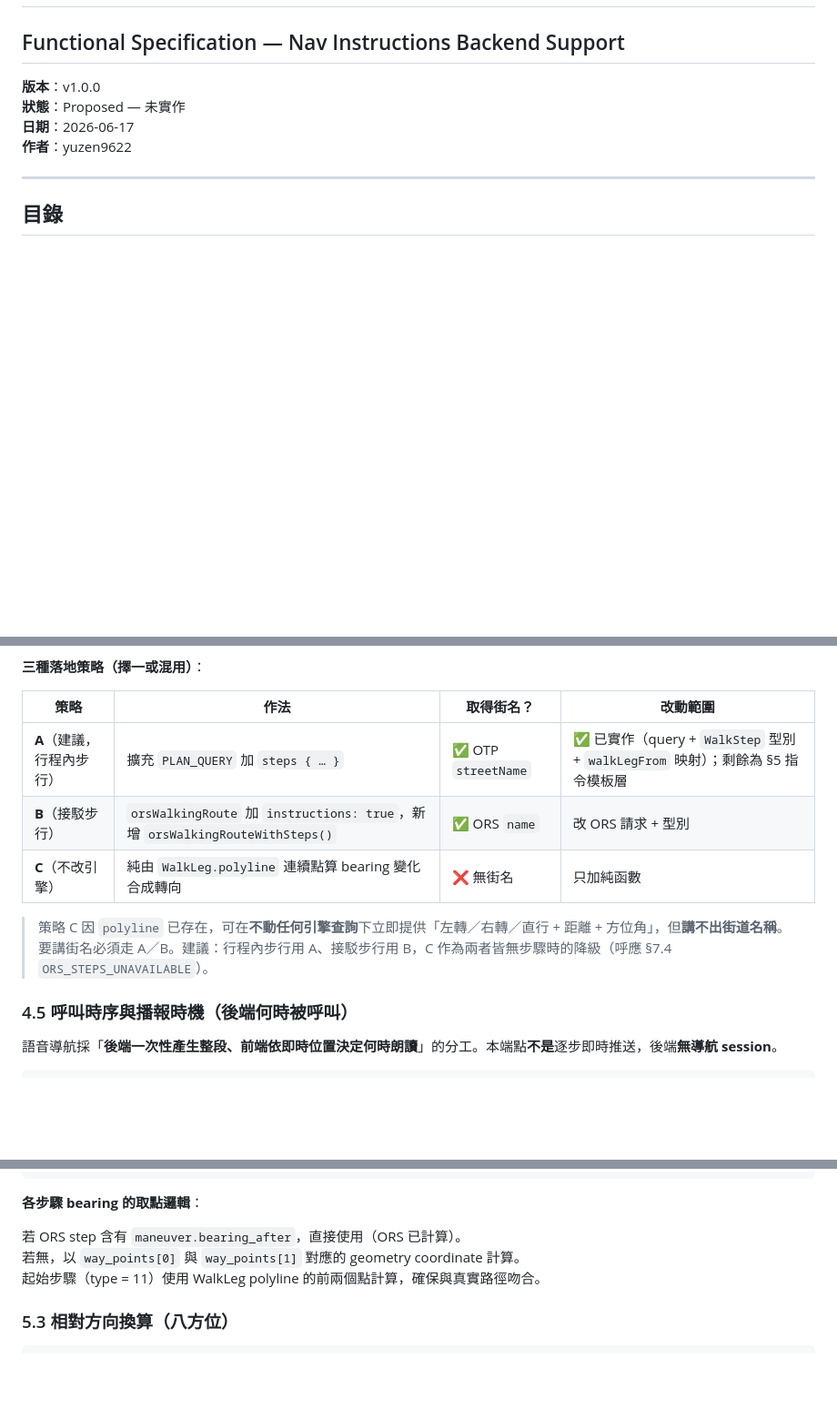
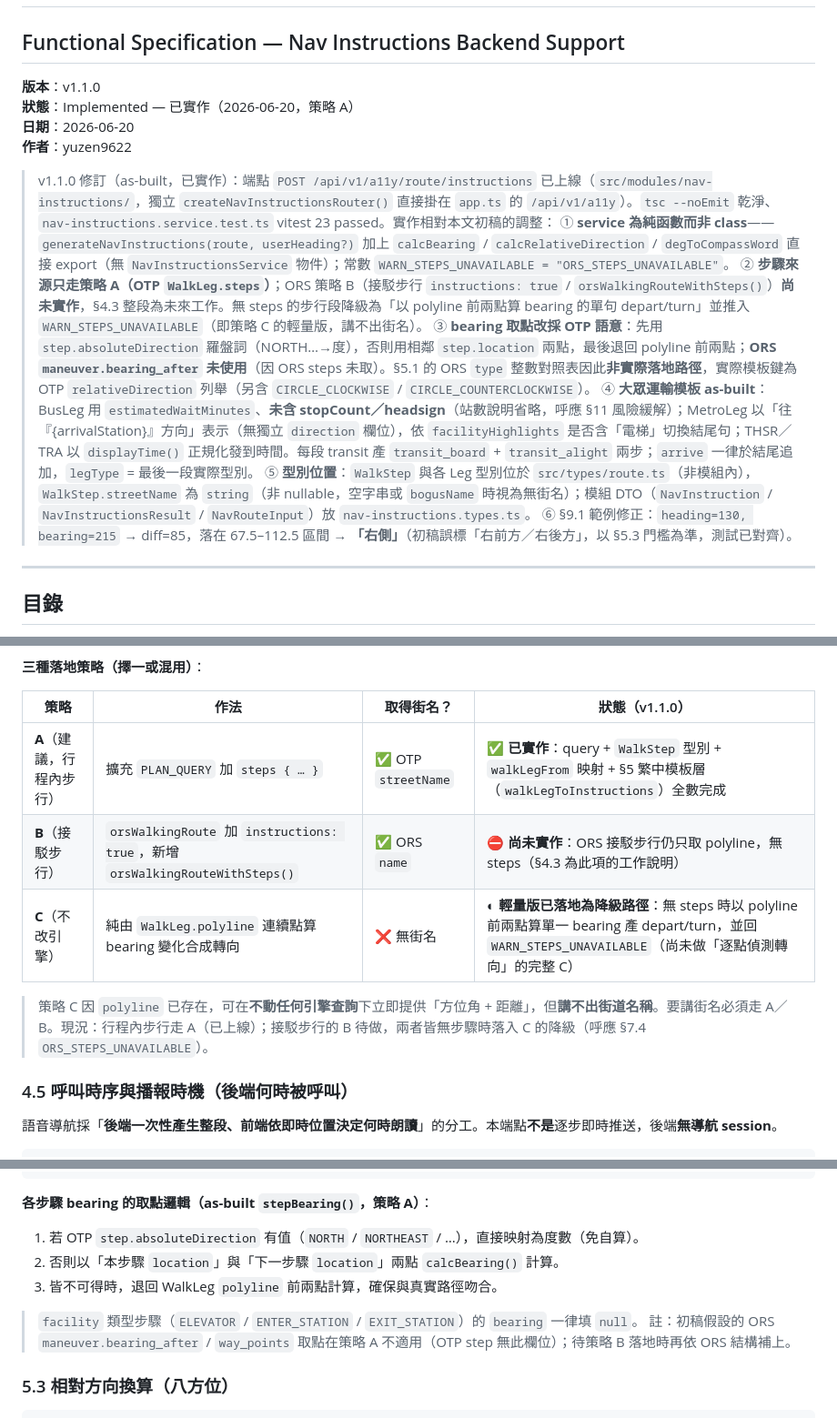
Before and after one commit to yuzen9622/taipei-accessible-backend, a Markdown page: docs/specs/FUNCTIONAL_SPEC_NAV_INSTRUCTIONS.md, 3 parts joined by grey strips. Shown at 91% size. Drawn GitHub-style; blank space fills up the shorter version.

````diff
--- a/docs/specs/FUNCTIONAL_SPEC_NAV_INSTRUCTIONS.md
+++ b/docs/specs/FUNCTIONAL_SPEC_NAV_INSTRUCTIONS.md
@@ -1,10 +1,18 @@
 # 逐步導航指引資料（語音播報後端支援）
 ## Functional Specification — Nav Instructions Backend Support
 
-**版本**：v1.0.0
-**狀態**：Proposed — 未實作
-**日期**：2026-06-17
+**版本**：v1.1.0
+**狀態**：Implemented — 已實作（2026-06-20，策略 A）
+**日期**：2026-06-20
 **作者**：yuzen9622
+
+> v1.1.0 修訂（as-built，已實作）：端點 `POST /api/v1/a11y/route/instructions` 已上線（`src/modules/nav-instructions/`，獨立 `createNavInstructionsRouter()` 直接掛在 `app.ts` 的 `/api/v1/a11y`）。`tsc --noEmit` 乾淨、`nav-instructions.service.test.ts` vitest 23 passed。實作相對本文初稿的調整：
+> ① **service 為純函數而非 class**——`generateNavInstructions(route, userHeading?)` 加上 `calcBearing` / `calcRelativeDirection` / `degToCompassWord` 直接 export（無 `NavInstructionsService` 物件）；常數 `WARN_STEPS_UNAVAILABLE = "ORS_STEPS_UNAVAILABLE"`。
+> ② **步驟來源只走策略 A（OTP `WalkLeg.steps`）**；ORS 策略 B（接駁步行 `instructions: true` / `orsWalkingRouteWithSteps()`）**尚未實作**，§4.3 整段為未來工作。無 steps 的步行段降級為「以 polyline 前兩點算 bearing 的單句 depart/turn」並推入 `WARN_STEPS_UNAVAILABLE`（即策略 C 的輕量版，講不出街名）。
+> ③ **bearing 取點改採 OTP 語意**：先用 `step.absoluteDirection` 羅盤詞（NORTH…→度），否則用相鄰 `step.location` 兩點，最後退回 polyline 前兩點；**ORS `maneuver.bearing_after` 未使用**（因 ORS steps 未取）。§5.1 的 ORS `type` 整數對照表因此**非實際落地路徑**，實際模板鍵為 OTP `relativeDirection` 列舉（另含 `CIRCLE_CLOCKWISE` / `CIRCLE_COUNTERCLOCKWISE`）。
+> ④ **大眾運輸模板 as-built**：BusLeg 用 `estimatedWaitMinutes`、**未含 stopCount／headsign**（站數說明省略，呼應 §11 風險緩解）；MetroLeg 以「往『{arrivalStation}』方向」表示（無獨立 `direction` 欄位），依 `facilityHighlights` 是否含「電梯」切換結尾句；THSR／TRA 以 `displayTime()` 正規化發到時間。每段 transit 產 `transit_board` + `transit_alight` 兩步；`arrive` 一律於結尾追加，`legType` = 最後一段實際型別。
+> ⑤ **型別位置**：`WalkStep` 與各 Leg 型別位於 `src/types/route.ts`（非模組內），`WalkStep.streetName` 為 `string`（非 nullable，空字串或 `bogusName` 時視為無街名）；模組 DTO（`NavInstruction` / `NavInstructionsResult` / `NavRouteInput`）放 `nav-instructions.types.ts`。
+> ⑥ §9.1 範例修正：`heading=130, bearing=215` → diff=85，落在 67.5–112.5 區間 → **「右側」**（初稿誤標「右前方／右後方」，以 §5.3 門檻為準，測試已對齊）。
 
 ---
 
@@ -226,13 +234,13 @@ steps {
 
 **三種落地策略（擇一或混用）**：
 
-| 策略 | 作法 | 取得街名？ | 改動範圍 |
+| 策略 | 作法 | 取得街名？ | 狀態（v1.1.0） |
 |------|------|-----------|---------|
-| **A**（建議，行程內步行）| 擴充 `PLAN_QUERY` 加 `steps { … }` | ✅ OTP `streetName` | ✅ 已實作（query + `WalkStep` 型別 + `walkLegFrom` 映射）；剩餘為 §5 指令模板層 |
-| **B**（接駁步行）| `orsWalkingRoute` 加 `instructions: true`，新增 `orsWalkingRouteWithSteps()` | ✅ ORS `name` | 改 ORS 請求 + 型別 |
-| **C**（不改引擎）| 純由 `WalkLeg.polyline` 連續點算 bearing 變化合成轉向 | ❌ 無街名 | 只加純函數 |
+| **A**（建議，行程內步行）| 擴充 `PLAN_QUERY` 加 `steps { … }` | ✅ OTP `streetName` | ✅ **已實作**：query + `WalkStep` 型別 + `walkLegFrom` 映射 + §5 繁中模板層（`walkLegToInstructions`）全數完成 |
+| **B**（接駁步行）| `orsWalkingRoute` 加 `instructions: true`，新增 `orsWalkingRouteWithSteps()` | ✅ ORS `name` | ⛔ **尚未實作**：ORS 接駁步行仍只取 polyline，無 steps（§4.3 為此項的工作說明）|
+| **C**（不改引擎）| 純由 `WalkLeg.polyline` 連續點算 bearing 變化合成轉向 | ❌ 無街名 | ◐ **輕量版已落地為降級路徑**：無 steps 時以 polyline 前兩點算單一 bearing 產 depart/turn，並回 `WARN_STEPS_UNAVAILABLE`（尚未做「逐點偵測轉向」的完整 C） |
 
-> 策略 C 因 `polyline` 已存在，可在**不動任何引擎查詢**下立即提供「左轉／右轉／直行 + 距離 + 方位角」，但**講不出街道名稱**。要講街名必須走 A／B。建議：行程內步行用 A、接駁步行用 B，C 作為兩者皆無步驟時的降級（呼應 §7.4 `ORS_STEPS_UNAVAILABLE`）。
+> 策略 C 因 `polyline` 已存在，可在**不動任何引擎查詢**下立即提供「方位角 + 距離」，但**講不出街道名稱**。要講街名必須走 A／B。現況：行程內步行走 A（已上線）；接駁步行的 B 待做，兩者皆無步驟時落入 C 的降級（呼應 §7.4 `ORS_STEPS_UNAVAILABLE`）。
 
 ### 4.5 呼叫時序與播報時機（後端何時被呼叫）
 
@@ -349,11 +359,14 @@ function calcBearing(
 }
 ```
 
-**各步驟 bearing 的取點邏輯**：
+**各步驟 bearing 的取點邏輯（as-built `stepBearing()`，策略 A）**：
 
-若 ORS step 含有 `maneuver.bearing_after`，直接使用（ORS 已計算）。
-若無，以 `way_points[0]` 與 `way_points[1]` 對應的 geometry coordinate 計算。
-起始步驟（type = 11）使用 WalkLeg polyline 的前兩個點計算，確保與真實路徑吻合。
+1. 若 OTP `step.absoluteDirection` 有值（`NORTH` / `NORTHEAST` / …），直接映射為度數（免自算）。
+2. 否則以「本步驟 `location`」與「下一步驟 `location`」兩點 `calcBearing()` 計算。
+3. 皆不可得時，退回 WalkLeg `polyline` 前兩點計算，確保與真實路徑吻合。
+
+> `facility` 類型步驟（`ELEVATOR` / `ENTER_STATION` / `EXIT_STATION`）的 `bearing` 一律填 `null`。
+> 註：初稿假設的 ORS `maneuver.bearing_after` / `way_points` 取點在策略 A 不適用（OTP step 無此欄位）；待策略 B 落地時再依 ORS 結構補上。
 
 ### 5.3 相對方向換算（八方位）
 
````
Also changed, not shown: other parts of docs/specs/FUNCTIONAL_SPEC_NAV_INSTRUCTIONS.md (+41 -38 lines).
